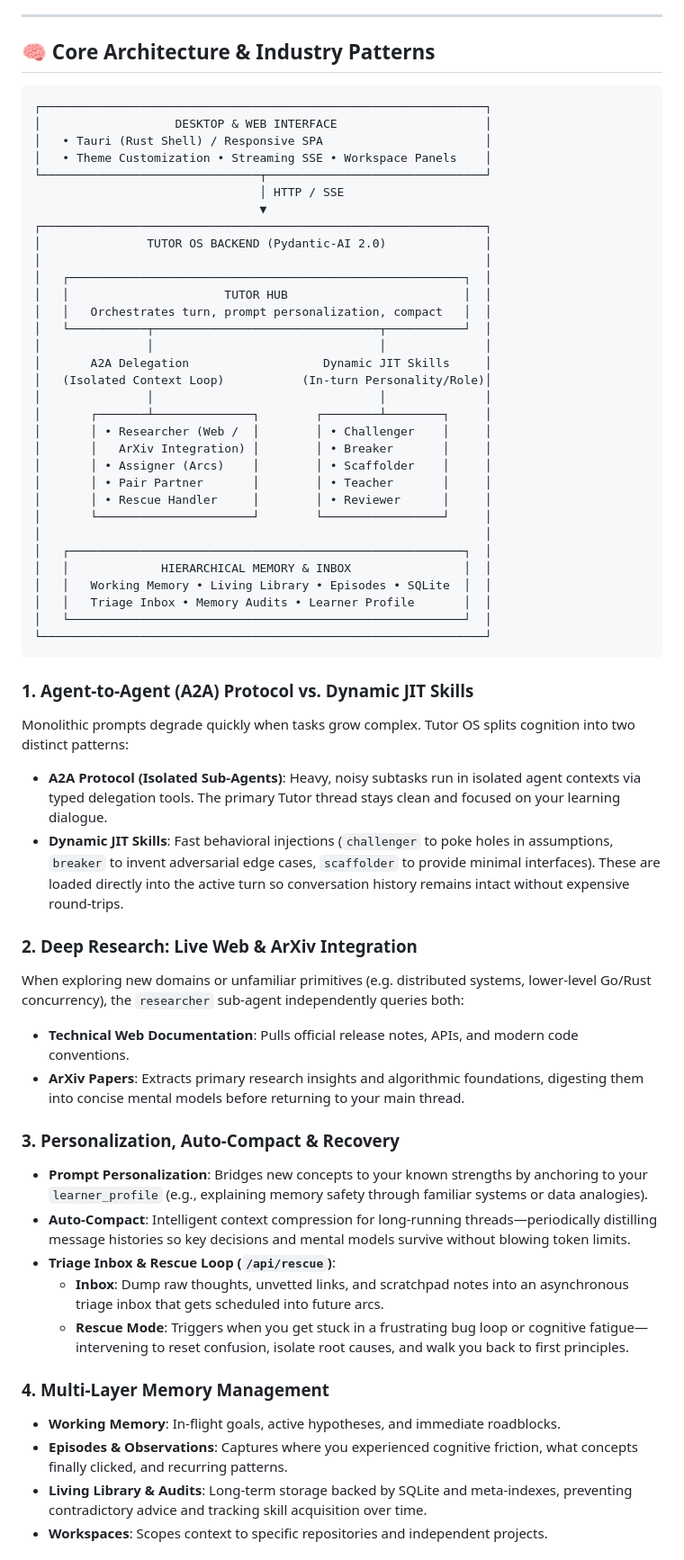
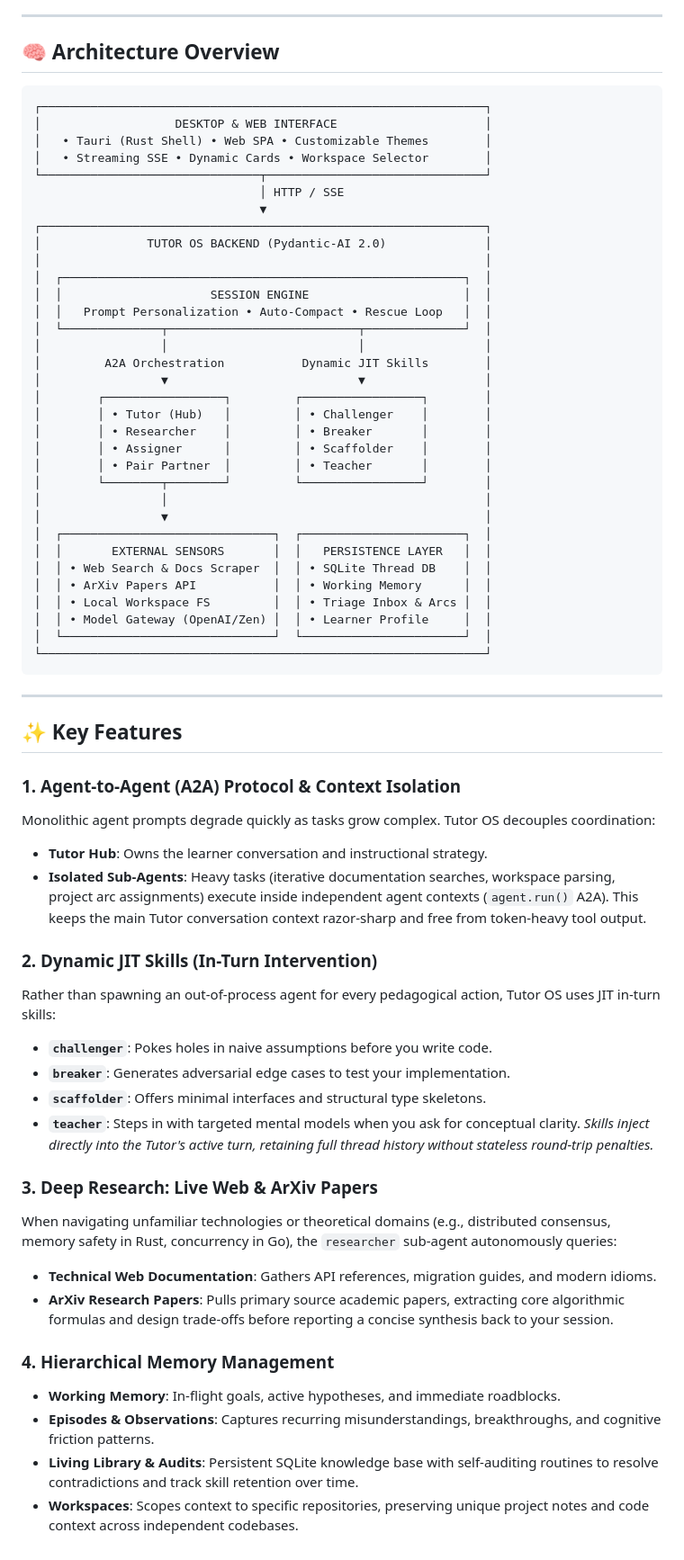
Before and after one commit to matheusbuniotto/ai-code-tutor-os, a Markdown page: README.md, the part around one of its changes. Shown at 90% size. GitHub-like rendering.

Commit message:
docs: modularize architecture diagram and add dedicated key features section

````diff
--- a/README.md
+++ b/README.md
@@ -16,63 +16,69 @@ Tutor OS is designed around **cognitive scaffolding**:
 
 ---
 
-## 🧠 Core Architecture & Industry Patterns
+## 🧠 Architecture Overview
 
 ```text
 ┌───────────────────────────────────────────────────────────────┐
 │                   DESKTOP & WEB INTERFACE                     │
-│   • Tauri (Rust Shell) / Responsive SPA                       │
-│   • Theme Customization • Streaming SSE • Workspace Panels    │
+│   • Tauri (Rust Shell) • Web SPA • Customizable Themes        │
+│   • Streaming SSE • Dynamic Cards • Workspace Selector        │
 └───────────────────────────────┬───────────────────────────────┘
                                 │ HTTP / SSE
                                 ▼
 ┌───────────────────────────────────────────────────────────────┐
 │               TUTOR OS BACKEND (Pydantic-AI 2.0)              │
 │                                                               │
-│   ┌────────────────────────────────────────────────────────┐  │
-│   │                      TUTOR HUB                         │  │
-│   │   Orchestrates turn, prompt personalization, compact   │  │
-│   └───────────┬────────────────────────────────┬───────────┘  │
-│               │                                │              │
-│       A2A Delegation                   Dynamic JIT Skills     │
-│   (Isolated Context Loop)           (In-turn Personality/Role)│
-│               │                                │              │
-│       ┌───────┴──────────────┐        ┌────────┴────────┐     │
-│       │ • Researcher (Web /  │        │ • Challenger    │     │
-│       │   ArXiv Integration) │        │ • Breaker       │     │
-│       │ • Assigner (Arcs)    │        │ • Scaffolder    │     │
-│       │ • Pair Partner       │        │ • Teacher       │     │
-│       │ • Rescue Handler     │        │ • Reviewer      │     │
-│       └──────────────────────┘        └─────────────────┘     │
-│                                                               │
-│   ┌────────────────────────────────────────────────────────┐  │
-│   │             HIERARCHICAL MEMORY & INBOX                │  │
-│   │   Working Memory • Living Library • Episodes • SQLite  │  │
-│   │   Triage Inbox • Memory Audits • Learner Profile       │  │
-│   └────────────────────────────────────────────────────────┘  │
+│  ┌─────────────────────────────────────────────────────────┐  │
+│  │                     SESSION ENGINE                      │  │
+│  │   Prompt Personalization • Auto-Compact • Rescue Loop   │  │
+│  └──────────────┬───────────────────────────┬──────────────┘  │
+│                 │                           │                 │
+│         A2A Orchestration           Dynamic JIT Skills        │
+│                 ▼                           ▼                 │
+│        ┌─────────────────┐         ┌─────────────────┐        │
+│        │ • Tutor (Hub)   │         │ • Challenger    │        │
+│        │ • Researcher    │         │ • Breaker       │        │
+│        │ • Assigner      │         │ • Scaffolder    │        │
+│        │ • Pair Partner  │         │ • Teacher       │        │
+│        └────────┬────────┘         └─────────────────┘        │
+│                 │                                             │
+│                 ▼                                             │
+│  ┌──────────────────────────────┐  ┌───────────────────────┐  │
+│  │       EXTERNAL SENSORS       │  │   PERSISTENCE LAYER   │  │
+│  │ • Web Search & Docs Scraper  │  │ • SQLite Thread DB    │  │
+│  │ • ArXiv Papers API           │  │ • Working Memory      │  │
+│  │ • Local Workspace FS         │  │ • Triage Inbox & Arcs │  │
+│  │ • Model Gateway (OpenAI/Zen) │  │ • Learner Profile     │  │
+│  └──────────────────────────────┘  └───────────────────────┘  │
 └───────────────────────────────────────────────────────────────┘
 ```
 
-### 1. Agent-to-Agent (A2A) Protocol vs. Dynamic JIT Skills
-Monolithic prompts degrade quickly when tasks grow complex. Tutor OS splits cognition into two distinct patterns:
-- **A2A Protocol (Isolated Sub-Agents)**: Heavy, noisy subtasks run in isolated agent contexts via typed delegation tools. The primary Tutor thread stays clean and focused on your learning dialogue.
-- **Dynamic JIT Skills**: Fast behavioral injections (`challenger` to poke holes in assumptions, `breaker` to invent adversarial edge cases, `scaffolder` to provide minimal interfaces). These are loaded directly into the active turn so conversation history remains intact without expensive round-trips.
+---
 
-### 2. Deep Research: Live Web & ArXiv Integration
-When exploring new domains or unfamiliar primitives (e.g. distributed systems, lower-level Go/Rust concurrency), the `researcher` sub-agent independently queries both:
-- **Technical Web Documentation**: Pulls official release notes, APIs, and modern code conventions.
-- **ArXiv Papers**: Extracts primary research insights and algorithmic foundations, digesting them into concise mental models before returning to your main thread.
+## ✨ Key Features
 
-### 3. Personalization, Auto-Compact & Recovery
-- **Prompt Personalization**: Bridges new concepts to your known strengths by anchoring to your `learner_profile` (e.g., explaining memory safety through familiar systems or data analogies).
-- **Auto-Compact**: Intelligent context compression for long-running threads—periodically distilling message histories so key decisions and mental models survive without blowing token limits.
-- **Triage Inbox & Rescue Loop (`/api/rescue`)**:
-  - **Inbox**: Dump raw thoughts, unvetted links, and scratchpad notes into an asynchronous triage inbox that gets scheduled into future arcs.
-  - **Rescue Mode**: Triggers when you get stuck in a frustrating bug loop or cognitive fatigue—intervening to reset confusion, isolate root causes, and walk you back to first principles.
+### 1. Agent-to-Agent (A2A) Protocol & Context Isolation
+Monolithic agent prompts degrade quickly as tasks grow complex. Tutor OS decouples coordination:
+- **Tutor Hub**: Owns the learner conversation and instructional strategy.
+- **Isolated Sub-Agents**: Heavy tasks (iterative documentation searches, workspace parsing, project arc assignments) execute inside independent agent contexts (`agent.run()` A2A). This keeps the main Tutor conversation context razor-sharp and free from token-heavy tool output.
 
-### 4. Multi-Layer Memory Management
+### 2. Dynamic JIT Skills (In-Turn Intervention)
+Rather than spawning an out-of-process agent for every pedagogical action, Tutor OS uses JIT in-turn skills:
+- **`challenger`**: Pokes holes in naive assumptions before you write code.
+- **`breaker`**: Generates adversarial edge cases to test your implementation.
+- **`scaffolder`**: Offers minimal interfaces and structural type skeletons.
+- **`teacher`**: Steps in with targeted mental models when you ask for conceptual clarity.
+*Skills inject directly into the Tutor's active turn, retaining full thread history without stateless round-trip penalties.*
+
+### 3. Deep Research: Live Web & ArXiv Papers
+When navigating unfamiliar technologies or theoretical domains (e.g., distributed consensus, memory safety in Rust, concurrency in Go), the `researcher` sub-agent autonomously queries:
+- **Technical Web Documentation**: Gathers API references, migration guides, and modern idioms.
+- **ArXiv Research Papers**: Pulls primary source academic papers, extracting core algorithmic formulas and design trade-offs before reporting a concise synthesis back to your session.
+
+### 4. Hierarchical Memory Management
 - **Working Memory**: In-flight goals, active hypotheses, and immediate roadblocks.
-- **Episodes & Observations**: Captures where you experienced cognitive friction, what concepts finally clicked, and recurring patterns.
-- **Living Library & Audits**: Long-term storage backed by SQLite and meta-indexes, preventing contradictory advice and tracking skill acquisition over time.
-- **Workspaces**: Scopes context to specific repositories and independent projects.
+- **Episodes & Observations**: Captures recurring misunderstandings, breakthroughs, and cognitive friction patterns.
+- **Living Library & Audits**: Persistent SQLite knowledge base with self-auditing routines to resolve contradictions and track skill retention over time.
+- **Workspaces**: Scopes context to specific repositories, preserving unique project notes and code context across independent codebases.
 
````
Also changed, not shown: other parts of README.md (+10 -4 lines).
